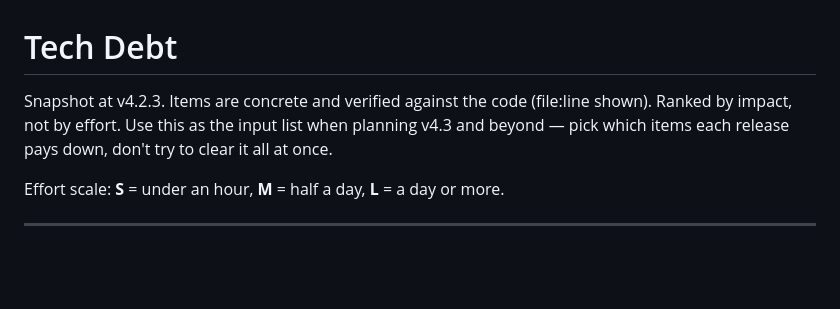
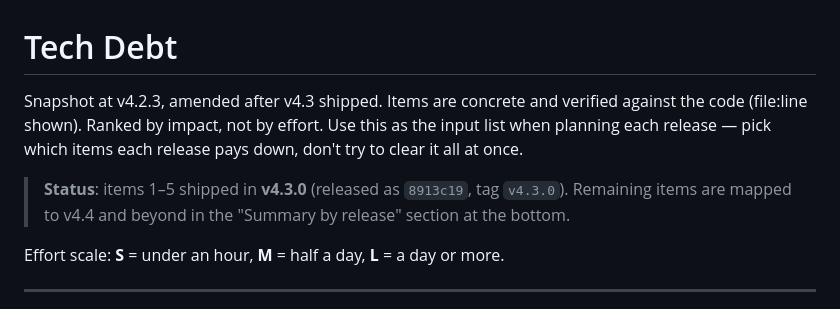
Before and after one commit to tomerhy/instagram-bookmarks-exporter, a Markdown page: .claude/tech-debt.md, the part around one of its changes. Rendered like a GitHub page; blank space fills up the shorter version.

```diff
--- a/.claude/tech-debt.md
+++ b/.claude/tech-debt.md
@@ -1,6 +1,8 @@
 # Tech Debt
 
-Snapshot at v4.2.3. Items are concrete and verified against the code (file:line shown). Ranked by impact, not by effort. Use this as the input list when planning v4.3 and beyond — pick which items each release pays down, don't try to clear it all at once.
+Snapshot at v4.2.3, amended after v4.3 shipped. Items are concrete and verified against the code (file:line shown). Ranked by impact, not by effort. Use this as the input list when planning each release — pick which items each release pays down, don't try to clear it all at once.
+
+> **Status**: items 1–5 shipped in **v4.3.0** (released as `8913c19`, tag `v4.3.0`). Remaining items are mapped to v4.4 and beyond in the "Summary by release" section at the bottom.
 
 Effort scale: **S** = under an hour, **M** = half a day, **L** = a day or more.
 
```
Also changed, not shown: other parts of .claude/tech-debt.md (+40 -2 lines).
